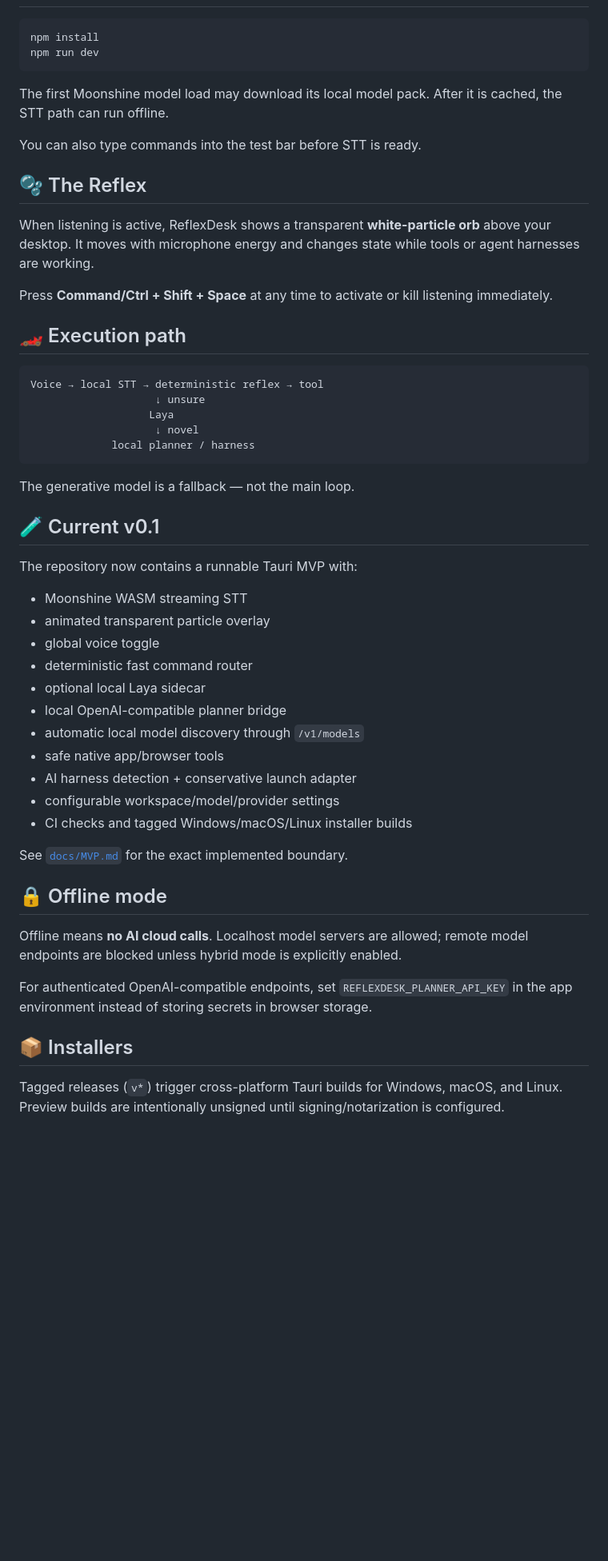
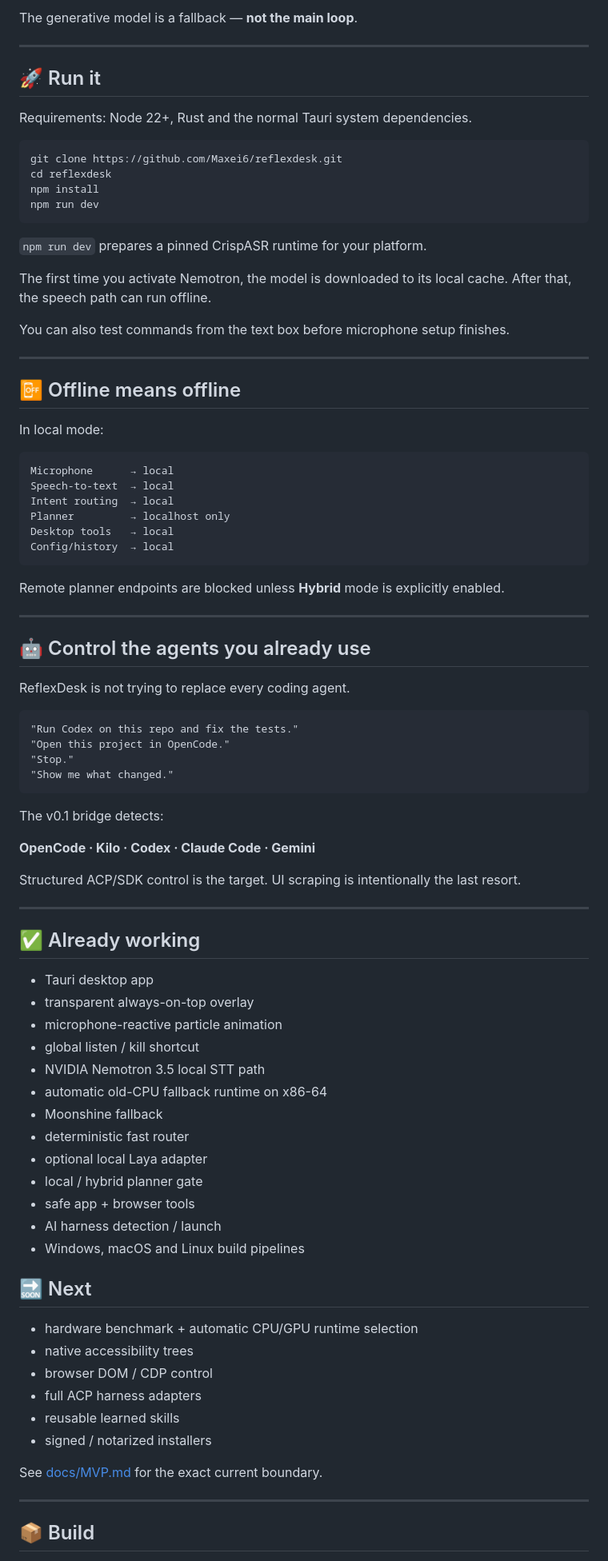
Before and after one commit to Maxei6/reflexdesk, a Markdown page: README.md, the part around one of its changes. Shown at 80% size. GitHub-like rendering; blank space fills up the shorter version.

Commit message:
Make ReflexDesk README product-first

````diff
--- a/README.md
+++ b/README.md
@@ -27,55 +91,90 @@
+The generative model is a fallback — **not the main loop**.
+
+---
+
+## 🚀 Run it
+
+Requirements: Node 22+, Rust and the normal Tauri system dependencies.
 
 ```bash
+git clone https://github.com/Maxei6/reflexdesk.git
+cd reflexdesk
 npm install
 npm run dev
 ```
 
-The first Moonshine model load may download its local model pack. After it is cached, the STT path can run offline.
+`npm run dev` prepares a pinned CrispASR runtime for your platform.
 
-You can also type commands into the test bar before STT is ready.
+The first time you activate Nemotron, the model is downloaded to its local cache. After that, the speech path can run offline.
 
-## 🫧 The Reflex
+You can also test commands from the text box before microphone setup finishes.
 
-When listening is active, ReflexDesk shows a transparent **white-particle orb** above your desktop. It moves with microphone energy and changes state while tools or agent harnesses are working.
+---
 
-Press **Command/Ctrl + Shift + Space** at any time to activate or kill listening immediately.
+## 📴 Offline means offline
 
-## 🏎️ Execution path
+In local mode:
 
 ```text
-Voice → local STT → deterministic reflex → tool
-                    ↓ unsure
-                   Laya
-                    ↓ novel
-             local planner / harness
+Microphone      → local
+Speech-to-text  → local
+Intent routing  → local
+Planner         → localhost only
+Desktop tools   → local
+Config/history  → local
 ```
 
-The generative model is a fallback — not the main loop.
+Remote planner endpoints are blocked unless **Hybrid** mode is explicitly enabled.
 
-## 🧪 Current v0.1
+---
 
-The repository now contains a runnable Tauri MVP with:
+## 🤖 Control the agents you already use
 
-- Moonshine WASM streaming STT
-- animated transparent particle overlay
-- global voice toggle
-- deterministic fast command router
-- optional local Laya sidecar
-- local OpenAI-compatible planner bridge
-- automatic local model discovery through `/v1/models`
-- safe native app/browser tools
-- AI harness detection + conservative launch adapter
-- configurable workspace/model/provider settings
-- CI checks and tagged Windows/macOS/Linux installer builds
+ReflexDesk is not trying to replace every coding agent.
 
-See [`docs/MVP.md`](docs/MVP.md) for the exact implemented boundary.
+```text
+"Run Codex on this repo and fix the tests."
+"Open this project in OpenCode."
+"Stop."
+"Show me what changed."
+```
 
-## 🔒 Offline mode
+The v0.1 bridge detects:
 
-Offline means **no AI cloud calls**. Localhost model servers are allowed; remote model endpoints are blocked unless hybrid mode is explicitly enabled.
+**OpenCode · Kilo · Codex · Claude Code · Gemini**
 
-For authenticated OpenAI-compatible endpoints, set `REFLEXDESK_PLANNER_API_KEY` in the app environment instead of storing secrets in browser storage.
+Structured ACP/SDK control is the target. UI scraping is intentionally the last resort.
 
-## 📦 Installers
+---
 
-Tagged releases (`v*`) trigger cross-platform Tauri builds for Windows, macOS, and Linux. Preview builds are intentionally unsigned until signing/notarization is configured.
+## ✅ Already working
+
+- Tauri desktop app
+- transparent always-on-top overlay
+- microphone-reactive particle animation
+- global listen / kill shortcut
+- NVIDIA Nemotron 3.5 local STT path
+- automatic old-CPU fallback runtime on x86-64
+- Moonshine fallback
+- deterministic fast router
+- optional local Laya adapter
+- local / hybrid planner gate
+- safe app + browser tools
+- AI harness detection / launch
+- Windows, macOS and Linux build pipelines
+
+## 🔜 Next
+
+- hardware benchmark + automatic CPU/GPU runtime selection
+- native accessibility trees
+- browser DOM / CDP control
+- full ACP harness adapters
+- reusable learned skills
+- signed / notarized installers
+
+See [docs/MVP.md](docs/MVP.md) for the exact current boundary.
+
+---
+
+## 📦 Build
+
````
Also changed, not shown: other parts of README.md (+92 -18 lines).
